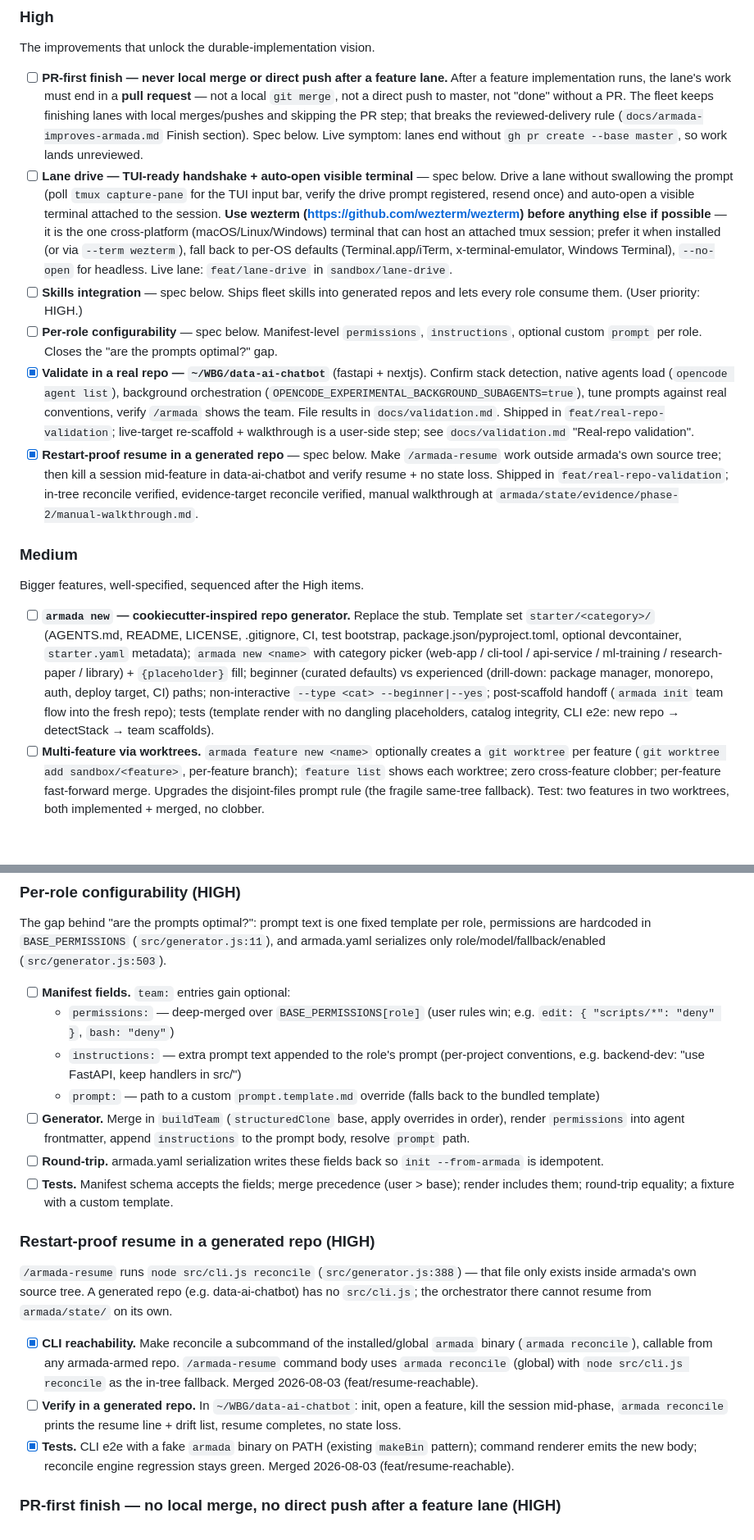
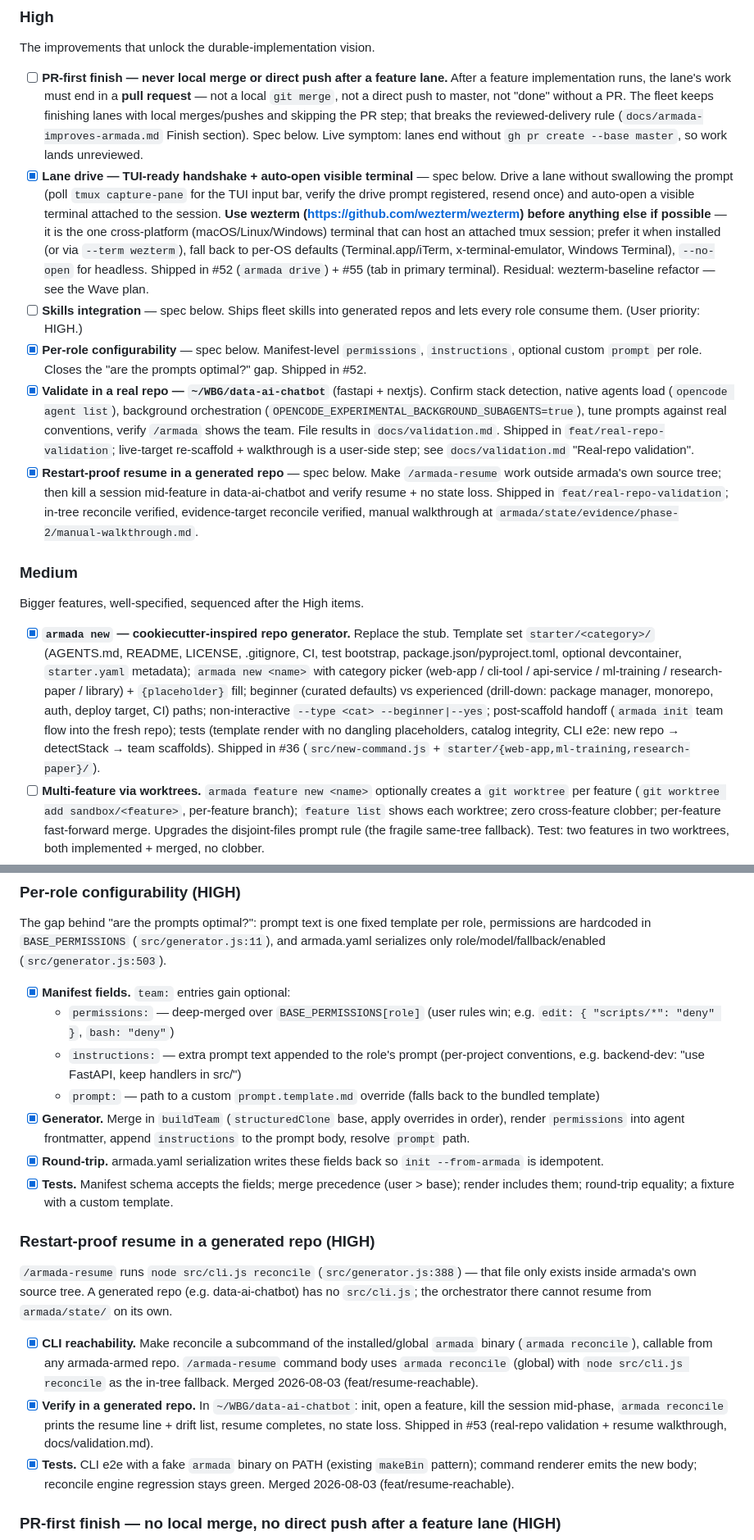
Before and after one commit to rafmacalaba/armada, a Markdown page: TODO.md, 2 parts joined by grey strips. Shown at 82% size. Drawn GitHub-style; blank space fills up the shorter version.

```diff
--- a/TODO.md
+++ b/TODO.md
@@ -44,18 +97,20 @@ The improvements that unlock the durable-implementation vision.
   lanes with local merges/pushes and skipping the PR step; that breaks the reviewed-delivery
   rule (`docs/armada-improves-armada.md` Finish section). Spec below. Live symptom: lanes end
   without `gh pr create --base master`, so work lands unreviewed.
-- [ ] **Lane drive — TUI-ready handshake + auto-open visible terminal** — spec below. Drive a
+- [x] **Lane drive — TUI-ready handshake + auto-open visible terminal** — spec below. Drive a
   lane without swallowing the prompt (poll `tmux capture-pane` for the TUI input bar, verify the
   drive prompt registered, resend once) and auto-open a visible terminal attached to the
   session. **Use wezterm (https://github.com/wezterm/wezterm) before anything else if possible** —
   it is the one cross-platform (macOS/Linux/Windows) terminal that can host an attached tmux
   session; prefer it when installed (or via `--term wezterm`), fall back to per-OS defaults
-  (Terminal.app/iTerm, x-terminal-emulator, Windows Terminal), `--no-open` for headless. Live
-  lane: `feat/lane-drive` in `sandbox/lane-drive`.
+  (Terminal.app/iTerm, x-terminal-emulator, Windows Terminal), `--no-open` for headless.
+  Shipped in #52 (`armada drive`) + #55 (tab in primary terminal). Residual: wezterm-baseline
+  refactor — see the Wave plan.
 - [ ] **Skills integration** — spec below. Ships fleet skills into generated repos and lets
   every role consume them. (User priority: HIGH.)
-- [ ] **Per-role configurability** — spec below. Manifest-level `permissions`, `instructions`,
+- [x] **Per-role configurability** — spec below. Manifest-level `permissions`, `instructions`,
   optional custom `prompt` per role. Closes the "are the prompts optimal?" gap.
+  Shipped in #52.
 - [x] **Validate in a real repo — `~/WBG/data-ai-chatbot`** (fastapi + nextjs). Confirm stack
   detection, native agents load (`opencode agent list`), background orchestration
   (`OPENCODE_EXPERIMENTAL_BACKGROUND_SUBAGENTS=true`), tune prompts against real conventions,
@@ -72,7 +127,7 @@ The improvements that unlock the durable-implementation vision.
 
 Bigger features, well-specified, sequenced after the High items.
 
-- [ ] **`armada new` — cookiecutter-inspired repo generator.** Replace the stub. Template set
+- [x] **`armada new` — cookiecutter-inspired repo generator.** Replace the stub. Template set
   `starter/<category>/` (AGENTS.md, README, LICENSE, .gitignore, CI, test bootstrap,
   package.json/pyproject.toml, optional devcontainer, `starter.yaml` metadata);
   `armada new <name>` with category picker (web-app / cli-tool / api-service / ml-training /
@@ -80,7 +135,8 @@ Bigger features, well-specified, sequenced after the High items.
   (drill-down: package manager, monorepo, auth, deploy target, CI) paths; non-interactive
   `--type <cat> --beginner|--yes`; post-scaffold handoff (`armada init` team flow into the
   fresh repo); tests (template render with no dangling placeholders, catalog integrity, CLI
-  e2e: new repo → detectStack → team scaffolds).
+  e2e: new repo → detectStack → team scaffolds). Shipped in #36 (`src/new-command.js` +
+  `starter/{web-app,ml-training,research-paper}/`).
 - [ ] **Multi-feature via worktrees.** `armada feature new <name>` optionally creates a
   `git worktree` per feature (`git worktree add sandbox/<feature>`, per-feature branch);
   `feature list` shows each worktree; zero cross-feature clobber; per-feature fast-forward
@@ -165,19 +221,19 @@ The gap behind "are the prompts optimal?": prompt text is one fixed template per
 permissions are hardcoded in `BASE_PERMISSIONS` (`src/generator.js:11`), and armada.yaml
 serializes only role/model/fallback/enabled (`src/generator.js:503`).
 
-- [ ] **Manifest fields.** `team:` entries gain optional:
+- [x] **Manifest fields.** `team:` entries gain optional:
   - `permissions:` — deep-merged over `BASE_PERMISSIONS[role]` (user rules win; e.g.
     `edit: { "scripts/*": "deny" }`, `bash: "deny"`)
   - `instructions:` — extra prompt text appended to the role's prompt (per-project
     conventions, e.g. backend-dev: "use FastAPI, keep handlers in src/")
   - `prompt:` — path to a custom `prompt.template.md` override (falls back to the bundled
     template)
-- [ ] **Generator.** Merge in `buildTeam` (`structuredClone` base, apply overrides in order),
+- [x] **Generator.** Merge in `buildTeam` (`structuredClone` base, apply overrides in order),
   render `permissions` into agent frontmatter, append `instructions` to the prompt body,
   resolve `prompt` path.
-- [ ] **Round-trip.** armada.yaml serialization writes these fields back so
+- [x] **Round-trip.** armada.yaml serialization writes these fields back so
   `init --from-armada` is idempotent.
-- [ ] **Tests.** Manifest schema accepts the fields; merge precedence (user > base); render
+- [x] **Tests.** Manifest schema accepts the fields; merge precedence (user > base); render
   includes them; round-trip equality; a fixture with a custom template.
 
 ### Restart-proof resume in a generated repo (HIGH)
@@ -190,9 +246,9 @@ exists inside armada's own source tree. A generated repo (e.g. data-ai-chatbot)
   (`armada reconcile`), callable from any armada-armed repo. `/armada-resume` command body uses
   `armada reconcile` (global) with `node src/cli.js reconcile` as the in-tree fallback. Merged
   2026-08-03 (feat/resume-reachable).
-- [ ] **Verify in a generated repo.** In `~/WBG/data-ai-chatbot`: init, open a feature, kill the
+- [x] **Verify in a generated repo.** In `~/WBG/data-ai-chatbot`: init, open a feature, kill the
   session mid-phase, `armada reconcile` prints the resume line + drift list, resume completes,
-  no state loss.
+  no state loss. Shipped in #53 (real-repo validation + resume walkthrough, docs/validation.md).
 - [x] **Tests.** CLI e2e with a fake `armada` binary on PATH (existing `makeBin` pattern);
   command renderer emits the new body; reconcile engine regression stays green. Merged
   2026-08-03 (feat/resume-reachable).
```
Also changed, not shown: other parts of TODO.md (+77 -23 lines).
